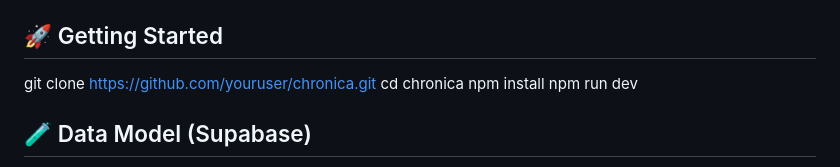
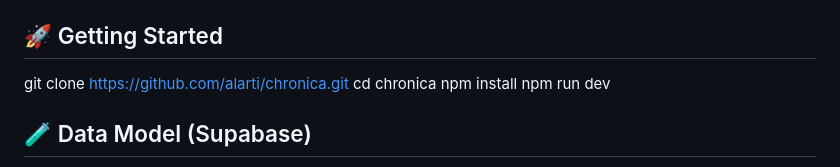
Before and after one commit to alarti/Chronica, a Markdown page: README.md, the part around the change. Rendered like a GitHub page.

```diff
--- a/README.md
+++ b/README.md
@@ -49,7 +49,7 @@ Copy `.env.example` to `.env` and set:
 - `APP_DEFAULT_LANG` (e.g., `en`)
 
 ## 🚀 Getting Started
-git clone https://github.com/youruser/chronica.git
+git clone https://github.com/alarti/chronica.git
 cd chronica
 npm install
 npm run dev
```
